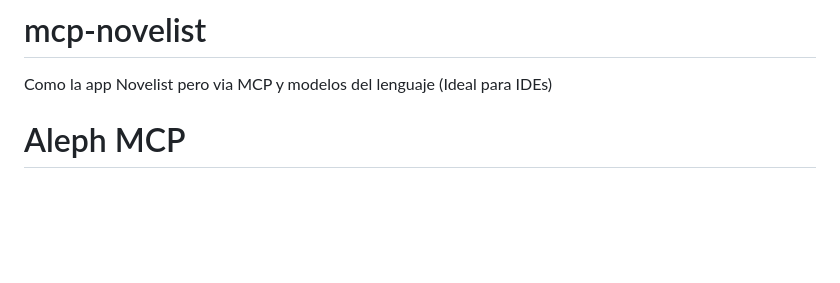
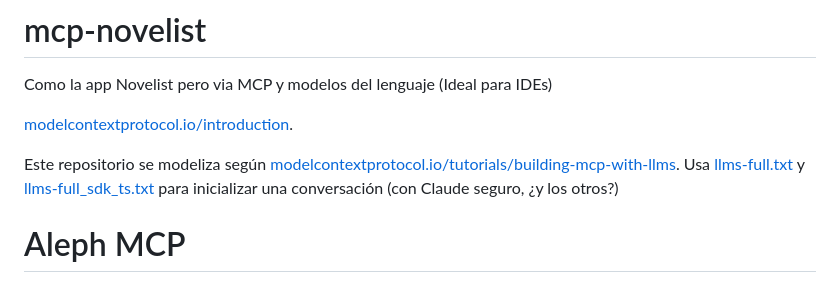
Before and after one commit to escrivivir-co/mcp-novelist, a Markdown page: README.md, the part around the change. GitHub-like rendering; blank space fills up the shorter version.

```diff
--- a/README.md
+++ b/README.md
@@ -1,6 +1,9 @@
 # mcp-novelist
 Como la app Novelist pero via MCP y modelos del lenguaje (Ideal para IDEs)
 
+[modelcontextprotocol.io/introduction](https://modelcontextprotocol.io/introduction).
+
+Este repositorio se modeliza según [modelcontextprotocol.io/tutorials/building-mcp-with-llms](https://modelcontextprotocol.io/tutorials/building-mcp-with-llms). Usa [llms-full.txt](./llms-full.txt) y [llms-full_sdk_ts.txt](./llms-full_sdk_ts.txt) para inicializar una conversación (con Claude seguro, ¿y los otros?)
 
 # Aleph MCP
 
```
Also changed, not shown: ANALISIS_GENERAL.md (added, +379 -0 lines).
